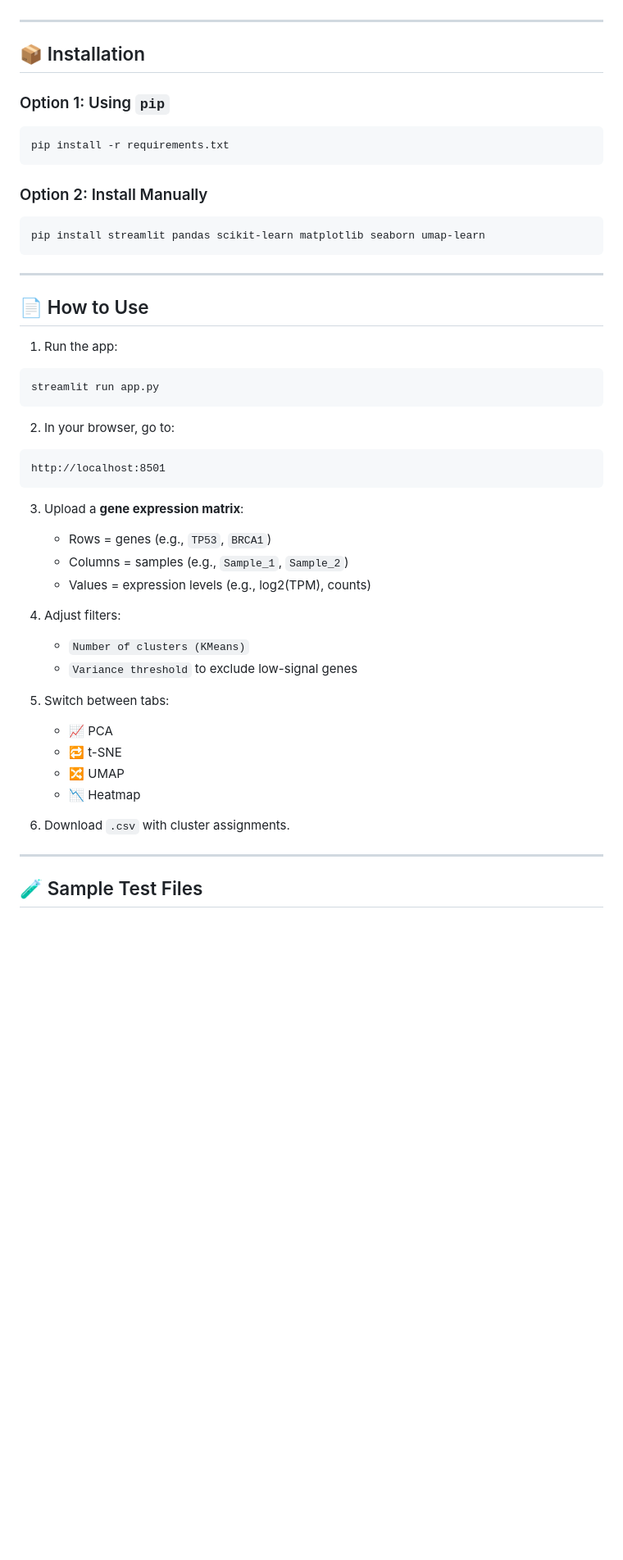
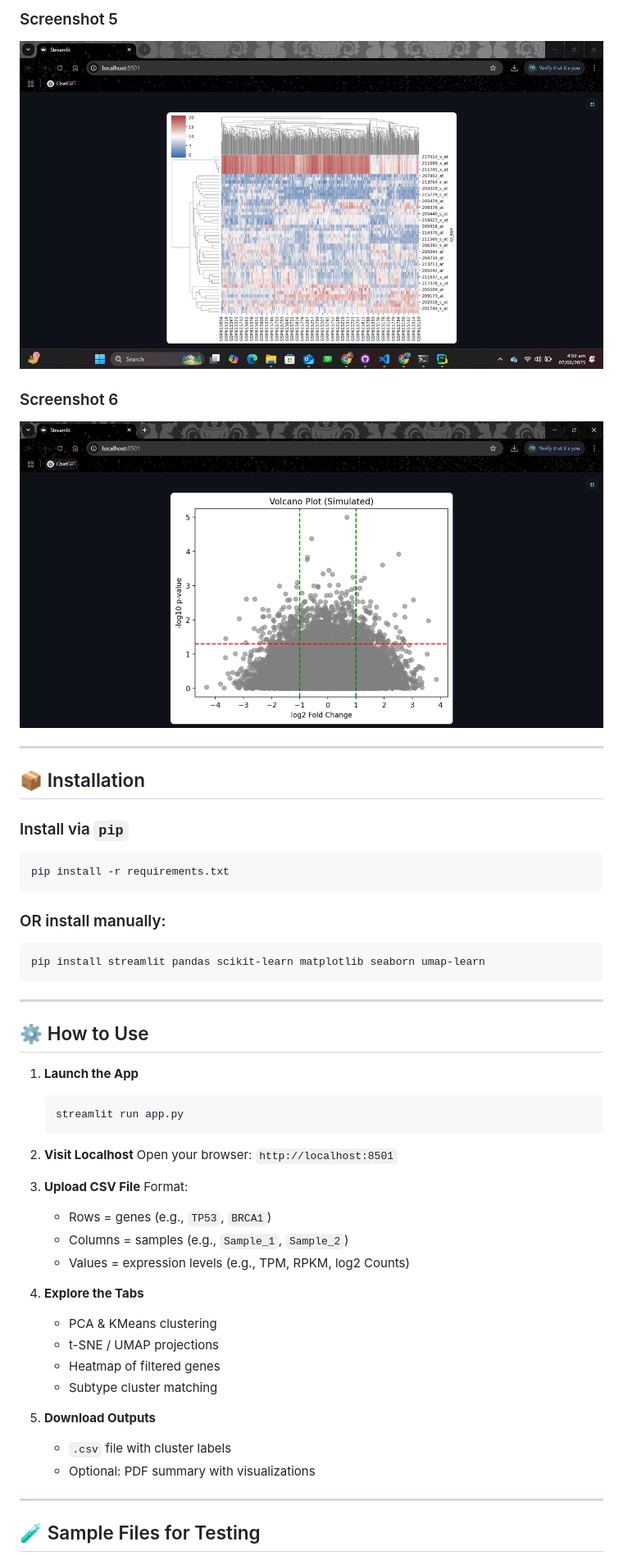
Before and after one commit to itsEkramah/cancer-subtype-discovery, a Markdown page: README.md, the part around one of its changes. Shown at 82% size. Drawn GitHub-style; blank space fills up the shorter version.

````diff
--- a/README.md
+++ b/README.md
@@ -66,15 +70,20 @@ Open the .txt.gz file in Excel or Python and save it as .csv
+### Screenshot 5
+![Screenshot 5](https://github.com/itsEkramah/cancer-subtype-discovery/raw/main/interface%20images/Screenshot%206.png)
+
+### Screenshot 6
+![Screenshot 6](https://github.com/itsEkramah/cancer-subtype-discovery/raw/main/interface%20images/Screenshot%207.png)
 
 ---
 
 ## 📦 Installation
 
-### Option 1: Using `pip`
+### Install via `pip`
 
 ```bash
 pip install -r requirements.txt
 ```
 
-### Option 2: Install Manually
+### OR install manually:
 
 ```bash
 pip install streamlit pandas scikit-learn matplotlib seaborn umap-learn
@@ -82,41 +91,37 @@ pip install streamlit pandas scikit-learn matplotlib seaborn umap-learn
 
 ---
 
-## 📄 How to Use
+## ⚙️ How to Use
 
-1. Run the app:
+1. **Launch the App**
 
-```bash
-streamlit run app.py
-```
+   ```bash
+   streamlit run app.py
+   ```
 
-2. In your browser, go to:
+2. **Visit Localhost**
+   Open your browser: `http://localhost:8501`
 
-```
-http://localhost:8501
-```
-
-3. Upload a **gene expression matrix**:
+3. **Upload CSV File**
+   Format:
 
    * Rows = genes (e.g., `TP53`, `BRCA1`)
    * Columns = samples (e.g., `Sample_1`, `Sample_2`)
-   * Values = expression levels (e.g., log2(TPM), counts)
+   * Values = expression levels (e.g., TPM, RPKM, log2 Counts)
 
-4. Adjust filters:
+4. **Explore the Tabs**
 
-   * `Number of clusters (KMeans)`
-   * `Variance threshold` to exclude low-signal genes
+   * PCA & KMeans clustering
+   * t-SNE / UMAP projections
+   * Heatmap of filtered genes
+   * Subtype cluster matching
 
-5. Switch between tabs:
+5. **Download Outputs**
 
-   * 📈 PCA
-   * 🔁 t-SNE
-   * 🔀 UMAP
-   * 📉 Heatmap
-
-6. Download `.csv` with cluster assignments.
+   * `.csv` file with cluster labels
+   * Optional: PDF summary with visualizations
 
 ---
 
-## 🧪 Sample Test Files
+## 🧪 Sample Files for Testing
 
````
Also changed, not shown: other parts of README.md (+67 -58 lines).
